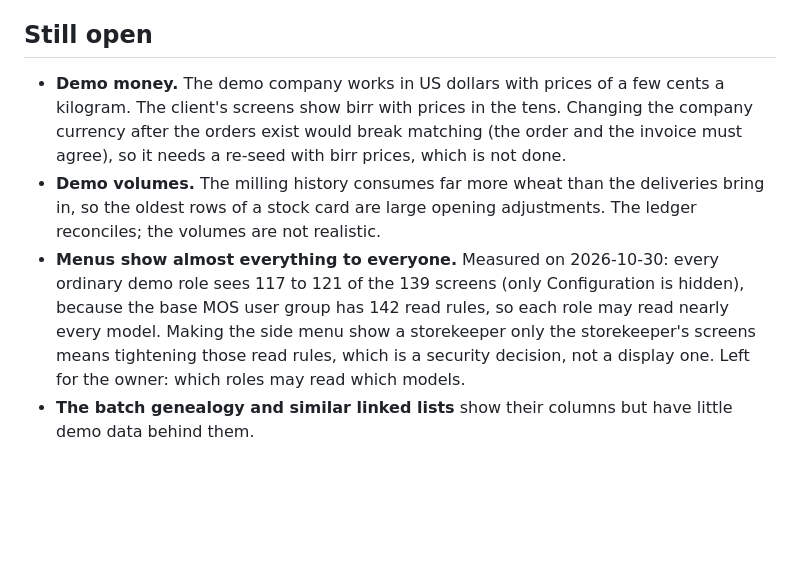
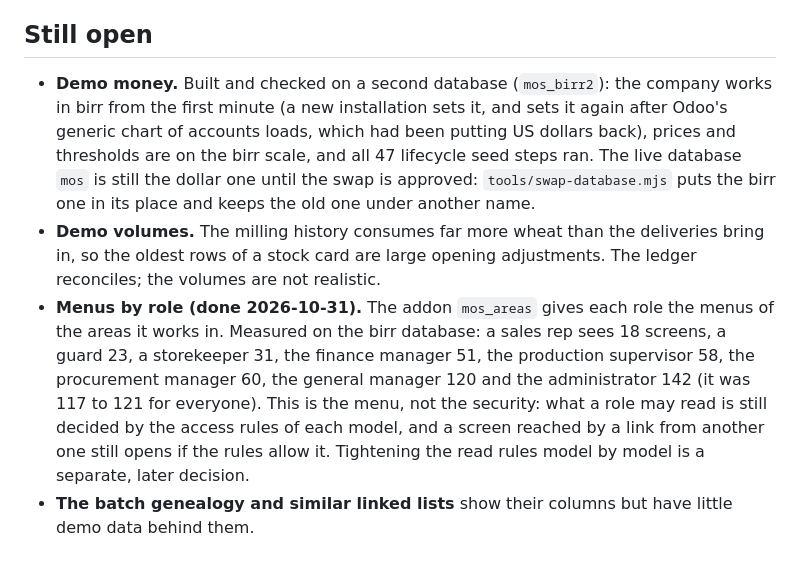
Before and after one commit to DawitBK/MOS, a Markdown page: docs/3-design/UI-PARITY.md, the part around the change. Drawn GitHub-style; blank space fills up the shorter version.

Commit message:
UI parity: demo money and menus by role

```diff
--- a/docs/3-design/UI-PARITY.md
+++ b/docs/3-design/UI-PARITY.md
@@ -58,7 +58,7 @@ The owner's second brief: make MOS as professional and as easy to move around in
 
 ## Still open
 
-- **Demo money.** The demo company works in US dollars with prices of a few cents a kilogram. The client's screens show birr with prices in the tens. Changing the company currency after the orders exist would break matching (the order and the invoice must agree), so it needs a re-seed with birr prices, which is not done.
+- **Demo money.** Built and checked on a second database (`mos_birr2`): the company works in birr from the first minute (a new installation sets it, and sets it again after Odoo's generic chart of accounts loads, which had been putting US dollars back), prices and thresholds are on the birr scale, and all 47 lifecycle seed steps ran. The live database `mos` is still the dollar one until the swap is approved: `tools/swap-database.mjs` puts the birr one in its place and keeps the old one under another name.
 - **Demo volumes.** The milling history consumes far more wheat than the deliveries bring in, so the oldest rows of a stock card are large opening adjustments. The ledger reconciles; the volumes are not realistic.
-- **Menus show almost everything to everyone.** Measured on 2026-10-30: every ordinary demo role sees 117 to 121 of the 139 screens (only Configuration is hidden), because the base MOS user group has 142 read rules, so each role may read nearly every model. Making the side menu show a storekeeper only the storekeeper's screens means tightening those read rules, which is a security decision, not a display one. Left for the owner: which roles may read which models.
+- **Menus by role (done 2026-10-31).** The addon `mos_areas` gives each role the menus of the areas it works in. Measured on the birr database: a sales rep sees 18 screens, a guard 23, a storekeeper 31, the finance manager 51, the production supervisor 58, the procurement manager 60, the general manager 120 and the administrator 142 (it was 117 to 121 for everyone). This is the menu, not the security: what a role may read is still decided by the access rules of each model, and a screen reached by a link from another one still opens if the rules allow it. Tightening the read rules model by model is a separate, later decision.
 - **The batch genealogy and similar linked lists** show their columns but have little demo data behind them.
```
